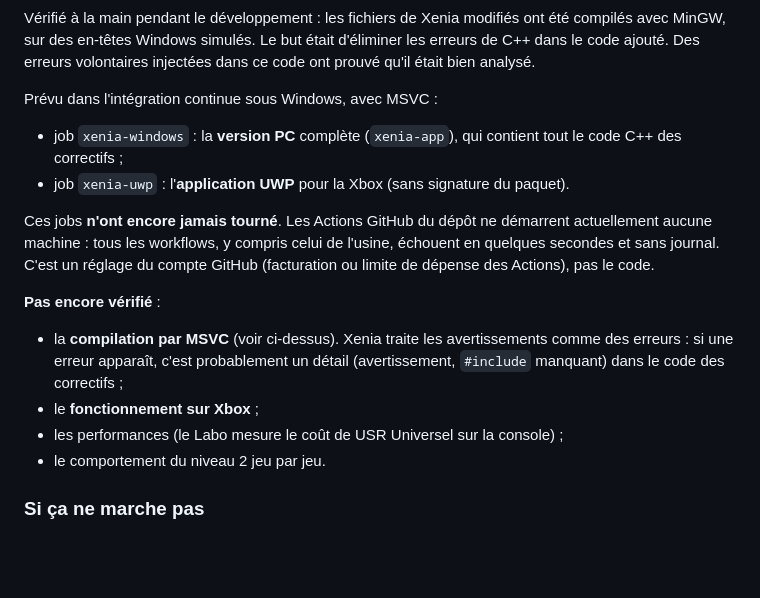
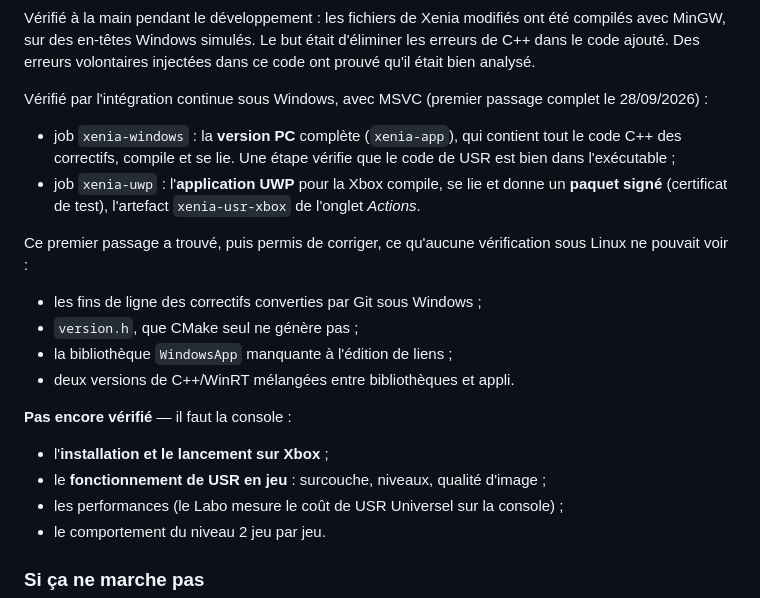
Before and after one commit to l0rk59/Usine-IA, a Markdown page: super-resolution/docs/XENIA.md, the part around the change. Drawn GitHub-style; blank space fills up the shorter version.

Commit message:
Docs : compilation MSVC de Xenia USR et du Labo UWP verifiee par la CI
Premier passage complet au vert (depot public) : Xenia avec les
correctifs en version PC et en appli Xbox, paquet signe xenia-usr-xbox
produit ; Labo UWP compile. docs/XENIA.md, README et docs/LABO.md disent
ce qui est desormais verifie et ce qui reste a verifier sur la console.

Co-Authored-By: Claude Opus 5.5 <noreply@anthropic.com>
Claude-Session: https://claude.ai/code/session_01GJchgHWMRf4YzXLVn9cCyK

```diff
--- a/super-resolution/docs/XENIA.md
+++ b/super-resolution/docs/XENIA.md
@@ -342,26 +342,29 @@ Le but était d'éliminer les erreurs de C++ dans le code ajouté. Des
 erreurs volontaires injectées dans ce code ont prouvé qu'il était bien
 analysé.
 
-Prévu dans l'intégration continue sous Windows, avec MSVC :
+Vérifié par l'intégration continue sous Windows, avec MSVC (premier
+passage complet le 28/09/2026) :
 
 - job `xenia-windows` : la **version PC** complète (`xenia-app`), qui
-  contient tout le code C++ des correctifs ;
-- job `xenia-uwp` : l'**application UWP** pour la Xbox (sans signature du
-  paquet).
+  contient tout le code C++ des correctifs, compile et se lie. Une étape
+  vérifie que le code de USR est bien dans l'exécutable ;
+- job `xenia-uwp` : l'**application UWP** pour la Xbox compile, se lie et
+  donne un **paquet signé** (certificat de test), l'artefact
+  `xenia-usr-xbox` de l'onglet *Actions*.
 
-Ces jobs **n'ont encore jamais tourné**. Les Actions GitHub du dépôt ne
-démarrent actuellement aucune machine : tous les workflows, y compris
-celui de l'usine, échouent en quelques secondes et sans journal. C'est un
-réglage du compte GitHub (facturation ou limite de dépense des Actions),
-pas le code.
+Ce premier passage a trouvé, puis permis de corriger, ce qu'aucune
+vérification sous Linux ne pouvait voir :
 
-**Pas encore vérifié** :
+- les fins de ligne des correctifs converties par Git sous Windows ;
+- `version.h`, que CMake seul ne génère pas ;
+- la bibliothèque `WindowsApp` manquante à l'édition de liens ;
+- deux versions de C++/WinRT mélangées entre bibliothèques et appli.
 
-- la **compilation par MSVC** (voir ci-dessus). Xenia traite les
-  avertissements comme des erreurs : si une erreur apparaît, c'est
-  probablement un détail (avertissement, `#include` manquant) dans le code
-  des correctifs ;
-- le **fonctionnement sur Xbox** ;
+**Pas encore vérifié** — il faut la console :
+
+- l'**installation et le lancement sur Xbox** ;
+- le **fonctionnement de USR en jeu** : surcouche, niveaux, qualité
+  d'image ;
 - les performances (le Labo mesure le coût de USR Universel sur la
   console) ;
 - le comportement du niveau 2 jeu par jeu.
```
Also changed, not shown: super-resolution/README.md (+6 -6 lines), super-resolution/docs/LABO.md (+5 -4 lines).
